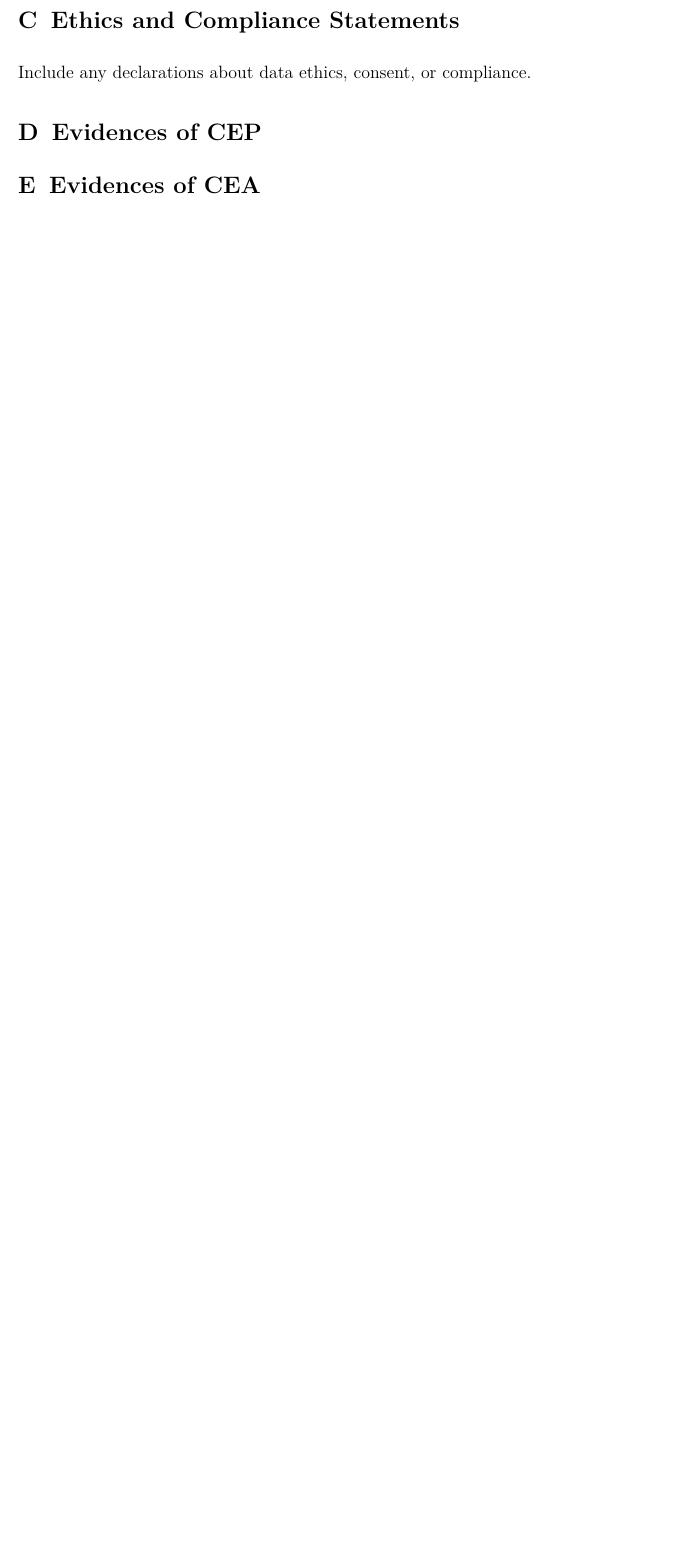
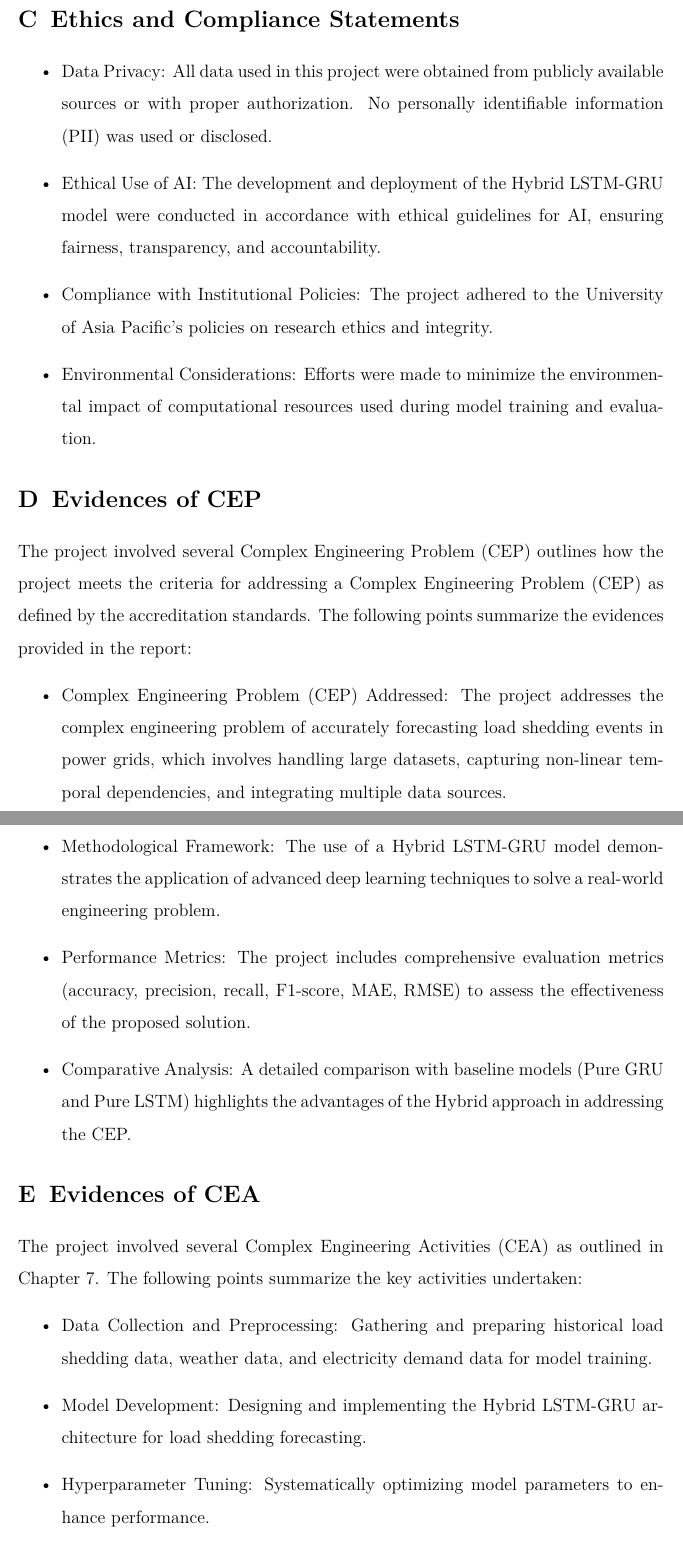
Before and after one commit to Abdullah-Al-Ikram/Load-Shed-Forecast-Using-Hybrid-LSTM-GRU, a LaTeX thesis (Load-Shed-Forecast-Using-Hybrid-LSTM-GRU/main.tex, which reads Load-Shed-Forecast-Using-Hybrid-LSTM-GRU/chapters/Appendices.tex): part of page 66 of 66 before the commit and two parts of pages 67 and 68 of 68 after it, the two joined at a grey line, cut so that both start at the same text, the shorter picture padded with empty space. Compiled offline with pdfLaTeX.

Commit message:
Update Appendices.tex

```diff
--- a/Load-Shed-Forecast-Using-Hybrid-LSTM-GRU/chapters/Appendices.tex
+++ b/Load-Shed-Forecast-Using-Hybrid-LSTM-GRU/chapters/Appendices.tex
@@ -21,7 +40,27 @@ Summarize team member contributions.
+\end{itemize}
 
 \section{Ethics and Compliance Statements}
-Include any declarations about data ethics, consent, or compliance.
+\begin{itemize}
+    \item Data Privacy: All data used in this project were obtained from publicly available sources or with proper authorization. No personally identifiable information (PII) was used or disclosed.
+    \item Ethical Use of AI: The development and deployment of the Hybrid LSTM-GRU model were conducted in accordance with ethical guidelines for AI, ensuring fairness, transparency, and accountability.
+    \item Compliance with Institutional Policies: The project adhered to the University of Asia Pacific's policies on research ethics and integrity.
+    \item Environmental Considerations: Efforts were made to minimize the environmental impact of computational resources used during model training and evaluation.
+\end{itemize}
 
 \section{Evidences of CEP}
-
+The project involved several Complex Engineering Problem (CEP) outlines how the project meets the criteria for addressing a Complex Engineering Problem (CEP) as defined by the accreditation standards. The following points summarize the evidences provided in the report:
+\begin{itemize}
+    \item Complex Engineering Problem (CEP) Addressed: The project addresses the complex engineering problem of accurately forecasting load shedding events in power grids, which involves handling large datasets, capturing non-linear temporal dependencies, and integrating multiple data sources.
+    \item Methodological Framework: The use of a Hybrid LSTM-GRU model demonstrates the application of advanced deep learning techniques to solve a real-world engineering problem.
+    \item Performance Metrics: The project includes comprehensive evaluation metrics (accuracy, precision, recall, F1-score, MAE, RMSE) to assess the effectiveness of the proposed solution.
+    \item Comparative Analysis: A detailed comparison with baseline models (Pure GRU and Pure LSTM) highlights the advantages of the Hybrid approach in addressing the CEP.
+\end{itemize}
 \section{Evidences of CEA}
+The project involved several Complex Engineering Activities (CEA) as outlined in Chapter \ref{cha:AccreditationComponents}. The following points summarize the key activities undertaken:
+\begin{itemize}
+    \item Data Collection and Preprocessing: Gathering and preparing historical load shedding data, weather data, and electricity demand data for model training.
+    \item Model Development: Designing and implementing the Hybrid LSTM-GRU architecture for load shedding forecasting.
+    \item Hyperparameter Tuning: Systematically optimizing model parameters to enhance performance.
+    \item Performance Evaluation: Conducting rigorous testing and validation of the model using various metrics.
+    \item Result Analysis: Interpreting the results and comparing them with existing approaches to demonstrate the effectiveness of the proposed solution.
+\end{itemize}
```
Also changed, not shown: Load-Shed-Forecast-Using-Hybrid-LSTM-GRU/chapters/Appendices.tex (37 more changed lines).
